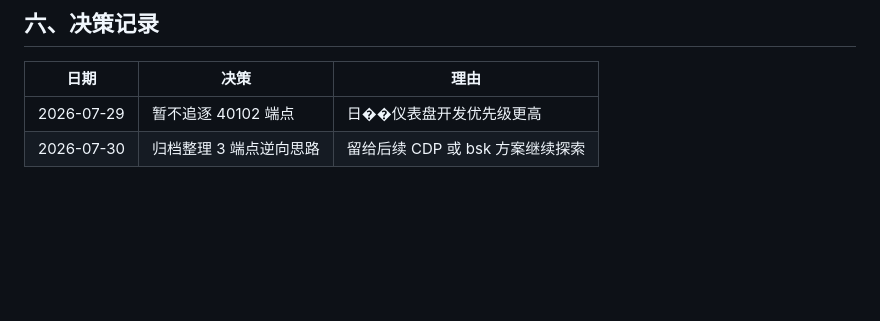
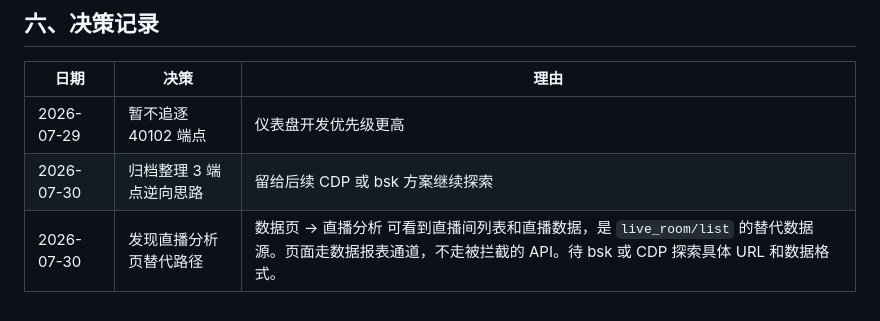
Before and after one commit to xiaoQi512/oceanengine-monitor, a Markdown page: 40102端点逆向思路.md, the part around the change. Drawn GitHub-style; blank space fills up the shorter version.

Commit message:
docs: 补充直播分析页替代数据源路径

```diff
--- a/40102端点逆向思路.md
+++ b/40102端点逆向思路.md
@@ -149,5 +149,6 @@ bsk session start → navigate 管理页 → network read
 
 | 日期 | 决策 | 理由 |
 |------|------|------|
-| 2026-07-29 | 暂不追逐 40102 端点 | 日��仪表盘开发优先级更高 |
+| 2026-07-29 | 暂不追逐 40102 端点 | 仪表盘开发优先级更高 |
 | 2026-07-30 | 归档整理 3 端点逆向思路 | 留给后续 CDP 或 bsk 方案继续探索 |
+| 2026-07-30 | 发现直播分析页替代路径 | 数据页 → 直播分析 可看到直播间列表和直播数据，是 `live_room/list` 的替代数据源。页面走数据报表通道，不走被拦截的 API。待 bsk 或 CDP 探索具体 URL 和数据格式。 |
```
